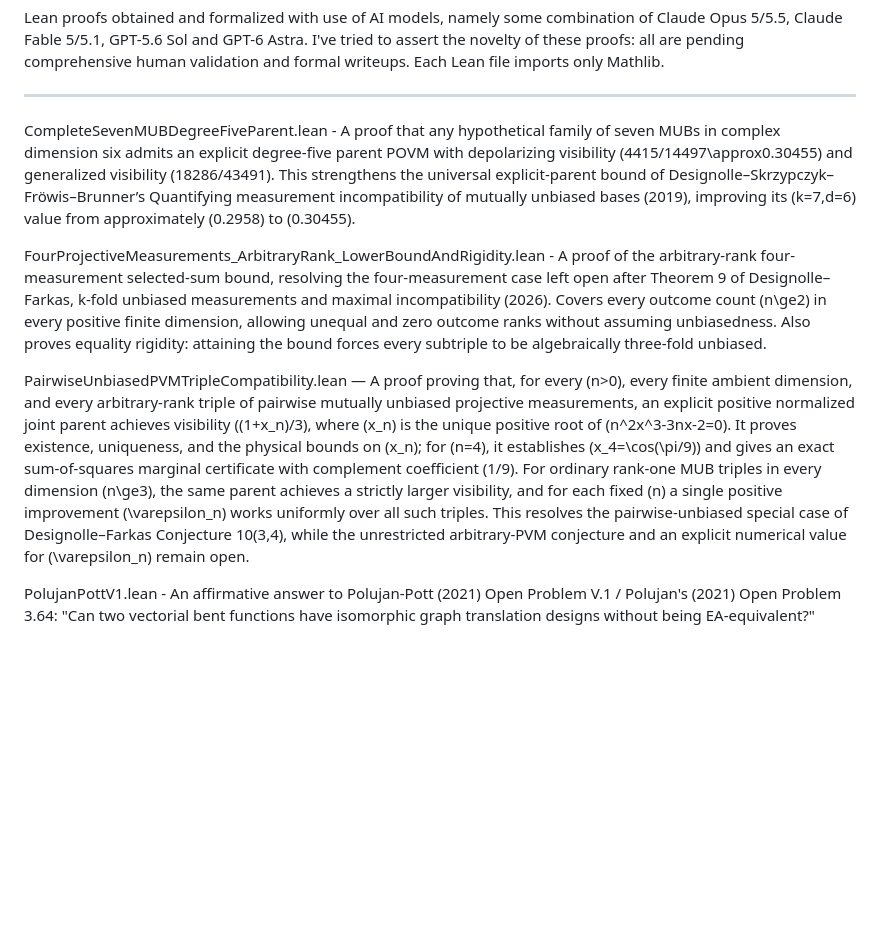
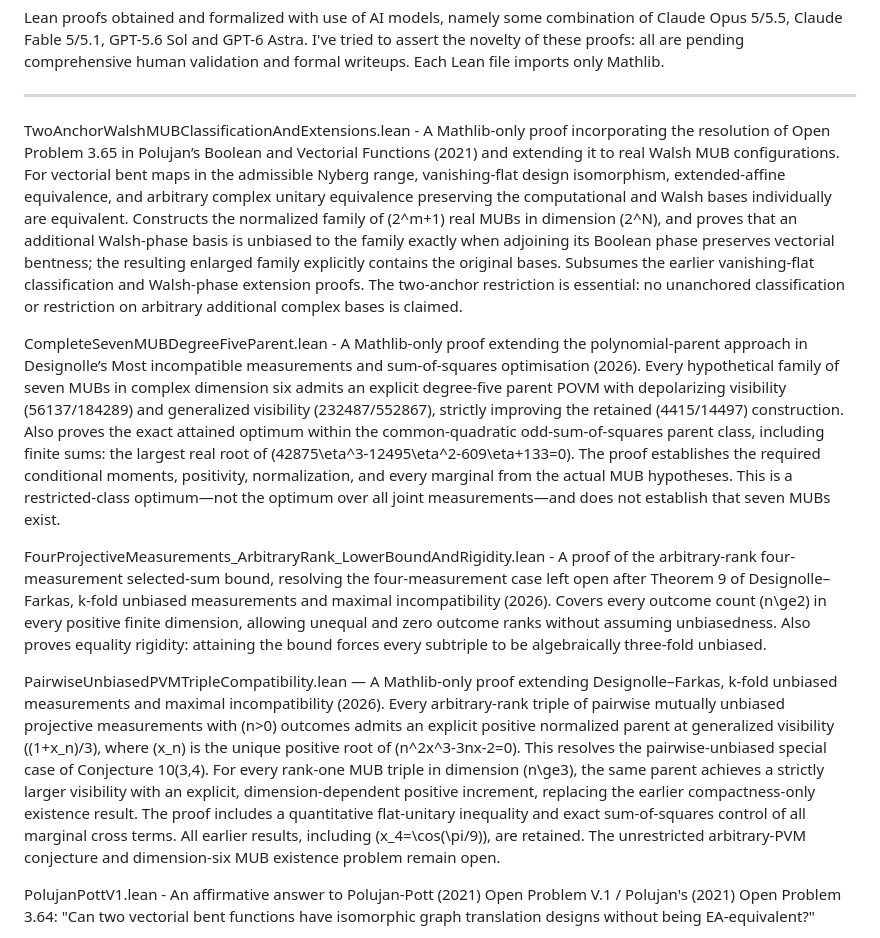
Before and after one commit to Dugongue/MathProofs, a Markdown page: README.md, the part around the change. Rendered like a GitHub page; blank space fills up the shorter version.

```diff
--- a/README.md
+++ b/README.md
@@ -3,11 +3,13 @@ I've tried to assert the novelty of these proofs: all are pending comprehensive
 Each Lean file imports only Mathlib.
 
 -------------------------------------------
-CompleteSevenMUBDegreeFiveParent.lean - A proof that any hypothetical family of seven MUBs in complex dimension six admits an explicit degree-five parent POVM with depolarizing visibility \(4415/14497\approx0.30455\) and generalized visibility \(18286/43491\). This strengthens the universal explicit-parent bound of Designolle–Skrzypczyk–Fröwis–Brunner’s Quantifying measurement incompatibility of mutually unbiased bases (2019), improving its \(k=7,d=6\) value from approximately \(0.2958\) to \(0.30455\).
+TwoAnchorWalshMUBClassificationAndExtensions.lean - A Mathlib-only proof incorporating the resolution of Open Problem 3.65 in Polujan’s Boolean and Vectorial Functions (2021) and extending it to real Walsh MUB configurations. For vectorial bent maps in the admissible Nyberg range, vanishing-flat design isomorphism, extended-affine equivalence, and arbitrary complex unitary equivalence preserving the computational and Walsh bases individually are equivalent. Constructs the normalized family of \(2^m+1\) real MUBs in dimension \(2^N\), and proves that an additional Walsh-phase basis is unbiased to the family exactly when adjoining its Boolean phase preserves vectorial bentness; the resulting enlarged family explicitly contains the original bases. Subsumes the earlier vanishing-flat classification and Walsh-phase extension proofs. The two-anchor restriction is essential: no unanchored classification or restriction on arbitrary additional complex bases is claimed.
+
+CompleteSevenMUBDegreeFiveParent.lean - A Mathlib-only proof extending the polynomial-parent approach in Designolle’s Most incompatible measurements and sum-of-squares optimisation (2026). Every hypothetical family of seven MUBs in complex dimension six admits an explicit degree-five parent POVM with depolarizing visibility \(56137/184289\) and generalized visibility \(232487/552867\), strictly improving the retained \(4415/14497\) construction. Also proves the exact attained optimum within the common-quadratic odd-sum-of-squares parent class, including finite sums: the largest real root of \(42875\eta^3-12495\eta^2-609\eta+133=0\). The proof establishes the required conditional moments, positivity, normalization, and every marginal from the actual MUB hypotheses. This is a restricted-class optimum—not the optimum over all joint measurements—and does not establish that seven MUBs exist.
 
 FourProjectiveMeasurements_ArbitraryRank_LowerBoundAndRigidity.lean - A proof of the arbitrary-rank four-measurement selected-sum bound, resolving the four-measurement case left open after Theorem 9 of Designolle–Farkas, k-fold unbiased measurements and maximal incompatibility (2026). Covers every outcome count \(n\ge2\) in every positive finite dimension, allowing unequal and zero outcome ranks without assuming unbiasedness. Also proves equality rigidity: attaining the bound forces every subtriple to be algebraically three-fold unbiased.
 
-PairwiseUnbiasedPVMTripleCompatibility.lean — A proof proving that, for every \(n>0\), every finite ambient dimension, and every arbitrary-rank triple of pairwise mutually unbiased projective measurements, an explicit positive normalized joint parent achieves visibility \((1+x_n)/3\), where \(x_n\) is the unique positive root of \(n^2x^3-3nx-2=0\). It proves existence, uniqueness, and the physical bounds on \(x_n\); for \(n=4\), it establishes \(x_4=\cos(\pi/9)\) and gives an exact sum-of-squares marginal certificate with complement coefficient \(1/9\). For ordinary rank-one MUB triples in every dimension \(n\ge3\), the same parent achieves a strictly larger visibility, and for each fixed \(n\) a single positive improvement \(\varepsilon_n\) works uniformly over all such triples. This resolves the pairwise-unbiased special case of Designolle–Farkas Conjecture 10(3,4), while the unrestricted arbitrary-PVM conjecture and an explicit numerical value for \(\varepsilon_n\) remain open.
+PairwiseUnbiasedPVMTripleCompatibility.lean — A Mathlib-only proof extending Designolle–Farkas, k-fold unbiased measurements and maximal incompatibility (2026). Every arbitrary-rank triple of pairwise mutually unbiased projective measurements with \(n>0\) outcomes admits an explicit positive normalized parent at generalized visibility \((1+x_n)/3\), where \(x_n\) is the unique positive root of \(n^2x^3-3nx-2=0\). This resolves the pairwise-unbiased special case of Conjecture 10(3,4). For every rank-one MUB triple in dimension \(n\ge3\), the same parent achieves a strictly larger visibility with an explicit, dimension-dependent positive increment, replacing the earlier compactness-only existence result. The proof includes a quantitative flat-unitary inequality and exact sum-of-squares control of all marginal cross terms. All earlier results, including \(x_4=\cos(\pi/9)\), are retained. The unrestricted arbitrary-PVM conjecture and dimension-six MUB existence problem remain open.
 
 PolujanPottV1.lean - An affirmative answer to Polujan-Pott (2021) Open Problem V.1 / Polujan's (2021) Open Problem 3.64: "Can two vectorial bent functions have isomorphic graph translation designs without being EA-equivalent?"
 
```
